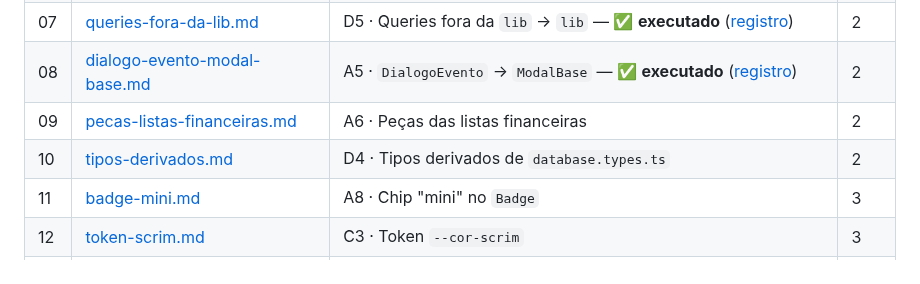
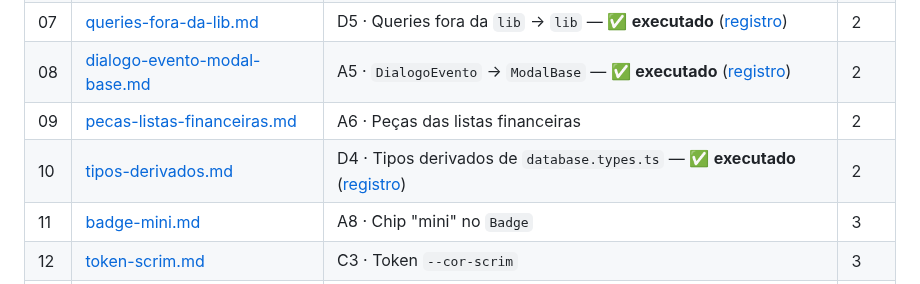
Before and after one commit to rdias612/racha, a Markdown page: docs/planos-implementacao/README.md, the part around the change. Drawn GitHub-style.

Commit message:
docs: registro de execução/validação do plano 10, marcação no índice e correções no plano

```diff
--- a/docs/planos-implementacao/README.md
+++ b/docs/planos-implementacao/README.md
@@ -30,7 +30,7 @@ As validações visuais/funcionais no aparelho listadas na seção 5 de cada pla
 | 07 | [queries-fora-da-lib.md](07-queries-fora-da-lib.md) | D5 · Queries fora da `lib` → `lib` — ✅ **executado** ([registro](registros/07-queries-fora-da-lib.md)) | 2 |
 | 08 | [dialogo-evento-modal-base.md](08-dialogo-evento-modal-base.md) | A5 · `DialogoEvento` → `ModalBase` — ✅ **executado** ([registro](registros/08-dialogo-evento-modal-base.md)) | 2 |
 | 09 | [pecas-listas-financeiras.md](09-pecas-listas-financeiras.md) | A6 · Peças das listas financeiras | 2 |
-| 10 | [tipos-derivados.md](10-tipos-derivados.md) | D4 · Tipos derivados de `database.types.ts` | 2 |
+| 10 | [tipos-derivados.md](10-tipos-derivados.md) | D4 · Tipos derivados de `database.types.ts` — ✅ **executado** ([registro](registros/10-tipos-derivados.md)) | 2 |
 | 11 | [badge-mini.md](11-badge-mini.md) | A8 · Chip "mini" no `Badge` | 3 |
 | 12 | [token-scrim.md](12-token-scrim.md) | C3 · Token `--cor-scrim` | 3 |
 | 13 | [remocao-tokens-mortos.md](13-remocao-tokens-mortos.md) | C4 · Remoção de tokens/dados mortos | 3 |
```
Also changed, not shown: docs/planos-implementacao/10-tipos-derivados.md (+3 -3 lines), 1 other file.
